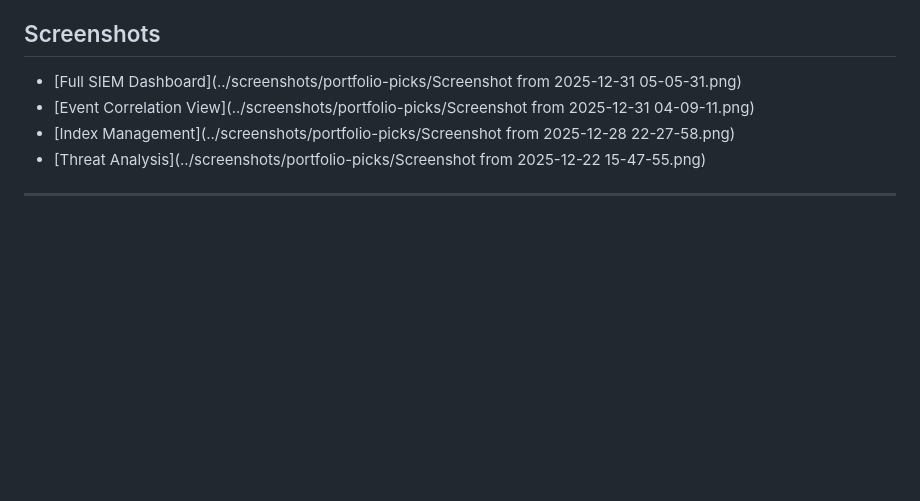
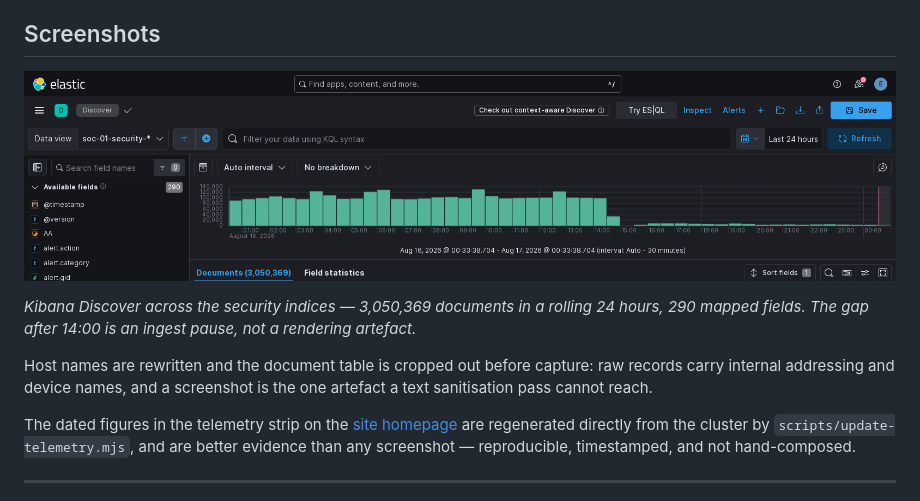
Before and after one commit to SeriouslyCyberLLC/cyber-portfolio, a Markdown page: projects/soc-infrastructure.md, the part around the change. Rendered like a GitHub page; pictures changed too: assets/screenshots/soc-discover-24h.png (added); blank space fills up the shorter version.

```diff
--- a/projects/soc-infrastructure.md
+++ b/projects/soc-infrastructure.md
@@ -115,10 +115,21 @@ cluster size.
 - **Scalability**: Headroom is constrained by disk throughput, which is the documented next upgrade
 
 ## Screenshots
-- [Full SIEM Dashboard](../screenshots/portfolio-picks/Screenshot from 2025-12-31 05-05-31.png)
-- [Event Correlation View](../screenshots/portfolio-picks/Screenshot from 2025-12-31 04-09-11.png)
-- [Index Management](../screenshots/portfolio-picks/Screenshot from 2025-12-28 22-27-58.png)
-- [Threat Analysis](../screenshots/portfolio-picks/Screenshot from 2025-12-22 15-47-55.png)
+
+![Discover over the security indices: 3.05M documents in 24 hours across 290 fields](../assets/screenshots/soc-discover-24h.png)
+
+*Kibana Discover across the security indices — 3,050,369 documents in a rolling
+24 hours, 290 mapped fields. The gap after 14:00 is an ingest pause, not a
+rendering artefact.*
+
+Host names are rewritten and the document table is cropped out before capture:
+raw records carry internal addressing and device names, and a screenshot is the
+one artefact a text sanitisation pass cannot reach.
+
+The dated figures in the telemetry strip on the [site homepage](https://seriouslycyberllc.github.io/cybersecurity-portfolio/)
+are regenerated directly from the cluster by `scripts/update-telemetry.mjs`, and
+are better evidence than any screenshot — reproducible, timestamped, and not
+hand-composed.
 
 ---
 
```
Also changed, not shown: PORTFOLIO_MASTER_DOCUMENTATION.md (+36 -8 lines), 1 other file.
